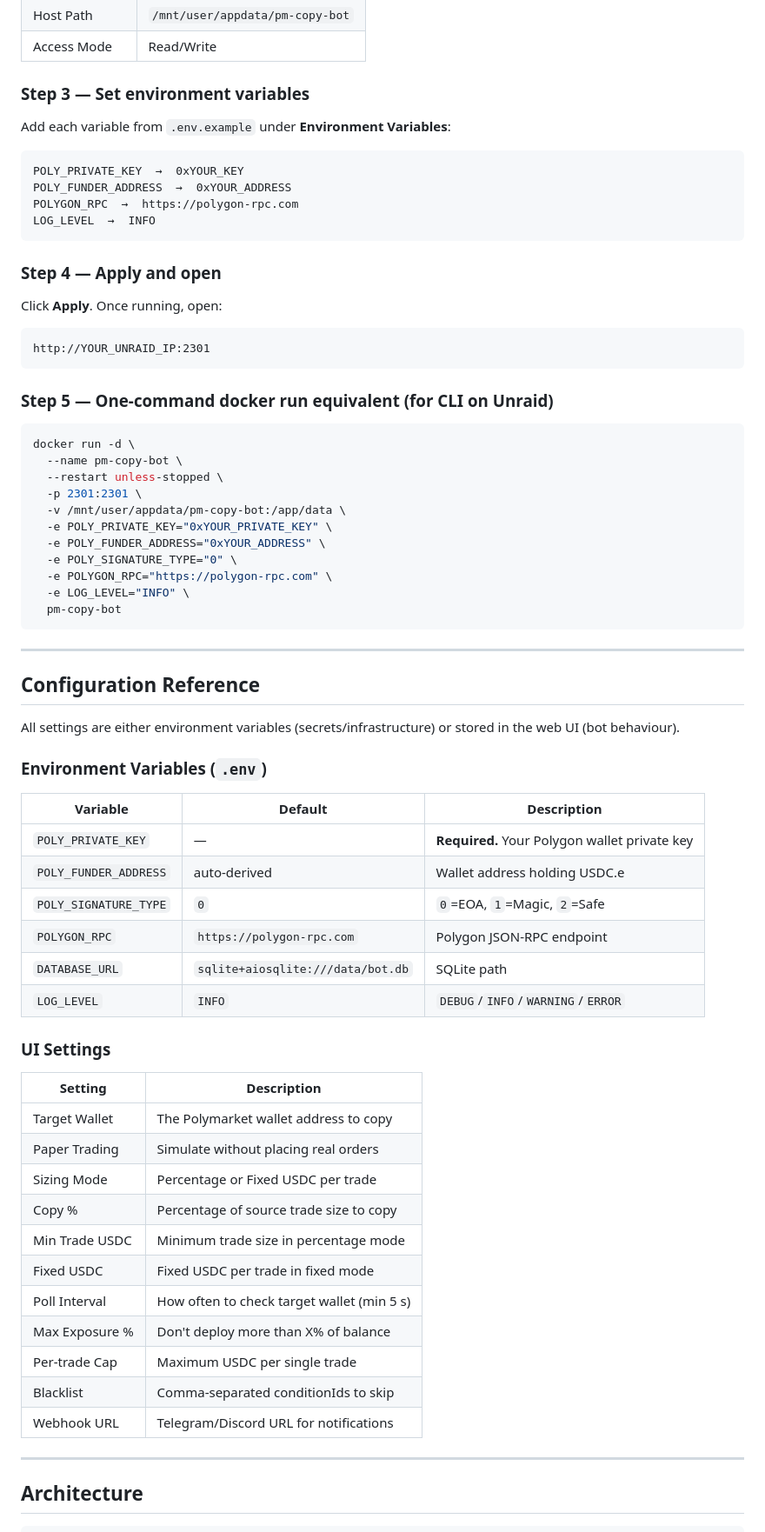
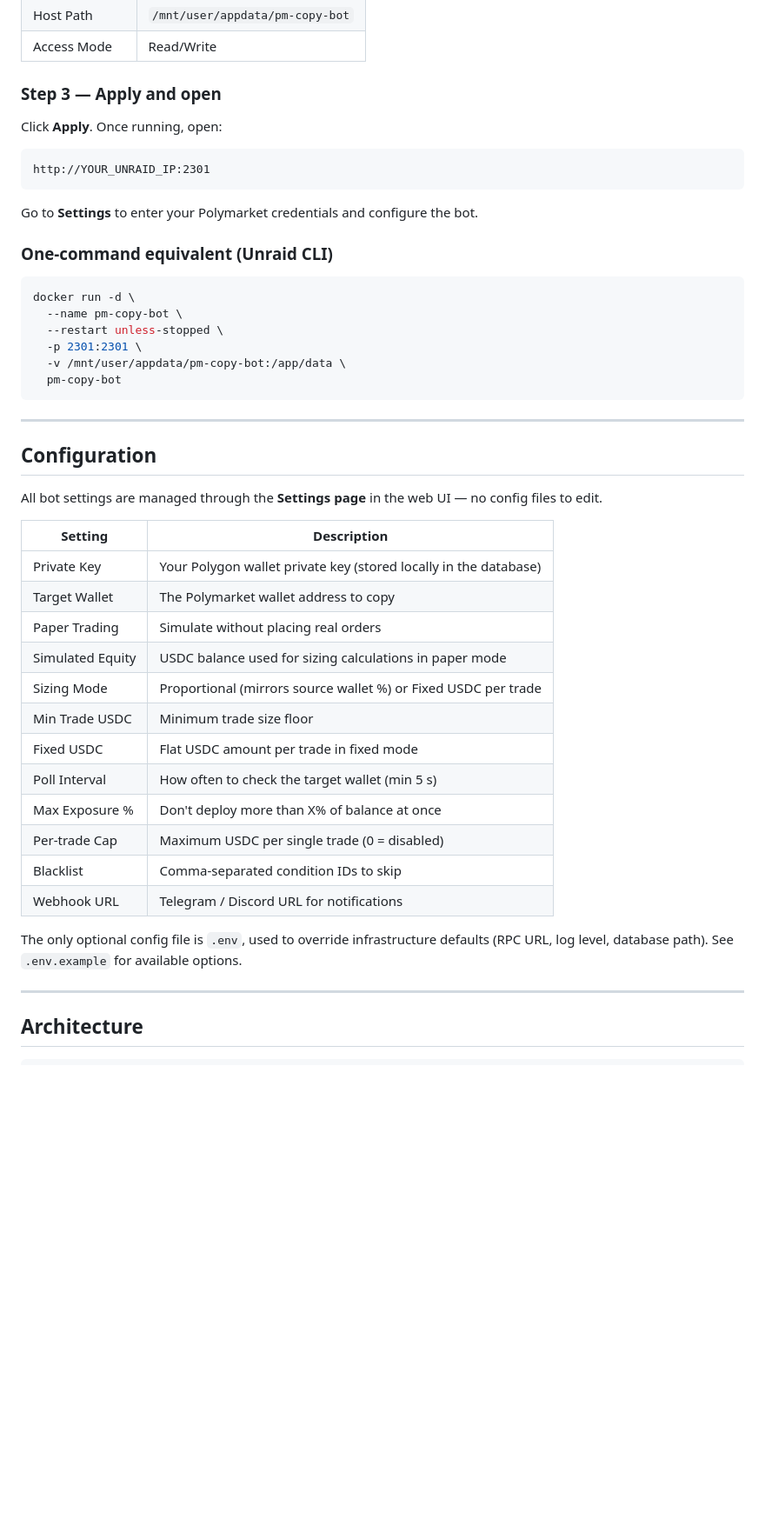
Before and after one commit to architektur23/A23_polymarket_copybot, a Markdown page: README.md, the part around one of its changes. Shown at 87% size. Rendered like a GitHub page; blank space fills up the shorter version.

Commit message:
Fix README: credentials are in web UI, not .env

````diff
--- a/README.md
+++ b/README.md
@@ -135,25 +120,16 @@ Add a **Path** mapping:
 | Host Path | `/mnt/user/appdata/pm-copy-bot` |
 | Access Mode | Read/Write |
 
-### Step 3 — Set environment variables
-
-Add each variable from `.env.example` under **Environment Variables**:
-
-```
-POLY_PRIVATE_KEY  →  0xYOUR_KEY
-POLY_FUNDER_ADDRESS  →  0xYOUR_ADDRESS
-POLYGON_RPC  →  https://polygon-rpc.com
-LOG_LEVEL  →  INFO
-```
-
-### Step 4 — Apply and open
+### Step 3 — Apply and open
 
 Click **Apply**. Once running, open:
 ```
 http://YOUR_UNRAID_IP:2301
 ```
 
-### Step 5 — One-command docker run equivalent (for CLI on Unraid)
+Go to **Settings** to enter your Polymarket credentials and configure the bot.
+
+### One-command equivalent (Unraid CLI)
 
 ```bash
 docker run -d \
@@ -161,46 +137,31 @@ docker run -d \
   --restart unless-stopped \
   -p 2301:2301 \
   -v /mnt/user/appdata/pm-copy-bot:/app/data \
-  -e POLY_PRIVATE_KEY="0xYOUR_PRIVATE_KEY" \
-  -e POLY_FUNDER_ADDRESS="0xYOUR_ADDRESS" \
-  -e POLY_SIGNATURE_TYPE="0" \
-  -e POLYGON_RPC="https://polygon-rpc.com" \
-  -e LOG_LEVEL="INFO" \
   pm-copy-bot
 ```
 
 ---
 
-## Configuration Reference
+## Configuration
 
-All settings are either environment variables (secrets/infrastructure) or stored in the web UI (bot behaviour).
-
-### Environment Variables (`.env`)
-
-| Variable | Default | Description |
-|----------|---------|-------------|
-| `POLY_PRIVATE_KEY` | — | **Required.** Your Polygon wallet private key |
-| `POLY_FUNDER_ADDRESS` | auto-derived | Wallet address holding USDC.e |
-| `POLY_SIGNATURE_TYPE` | `0` | `0`=EOA, `1`=Magic, `2`=Safe |
-| `POLYGON_RPC` | `https://polygon-rpc.com` | Polygon JSON-RPC endpoint |
-| `DATABASE_URL` | `sqlite+aiosqlite:///data/bot.db` | SQLite path |
-| `LOG_LEVEL` | `INFO` | `DEBUG`/`INFO`/`WARNING`/`ERROR` |
-
-### UI Settings
+All bot settings are managed through the **Settings page** in the web UI — no config files to edit.
 
 | Setting | Description |
 |---------|-------------|
+| Private Key | Your Polygon wallet private key (stored locally in the database) |
 | Target Wallet | The Polymarket wallet address to copy |
 | Paper Trading | Simulate without placing real orders |
-| Sizing Mode | Percentage or Fixed USDC per trade |
-| Copy % | Percentage of source trade size to copy |
-| Min Trade USDC | Minimum trade size in percentage mode |
-| Fixed USDC | Fixed USDC per trade in fixed mode |
-| Poll Interval | How often to check target wallet (min 5 s) |
-| Max Exposure % | Don't deploy more than X% of balance |
-| Per-trade Cap | Maximum USDC per single trade |
-| Blacklist | Comma-separated conditionIds to skip |
-| Webhook URL | Telegram/Discord URL for notifications |
+| Simulated Equity | USDC balance used for sizing calculations in paper mode |
+| Sizing Mode | Proportional (mirrors source wallet %) or Fixed USDC per trade |
+| Min Trade USDC | Minimum trade size floor |
+| Fixed USDC | Flat USDC amount per trade in fixed mode |
+| Poll Interval | How often to check the target wallet (min 5 s) |
+| Max Exposure % | Don't deploy more than X% of balance at once |
+| Per-trade Cap | Maximum USDC per single trade (0 = disabled) |
+| Blacklist | Comma-separated condition IDs to skip |
+| Webhook URL | Telegram / Discord URL for notifications |
+
+The only optional config file is `.env`, used to override infrastructure defaults (RPC URL, log level, database path). See `.env.example` for available options.
 
 ---
 
````
Also changed, not shown: other parts of README.md (+32 -46 lines).
